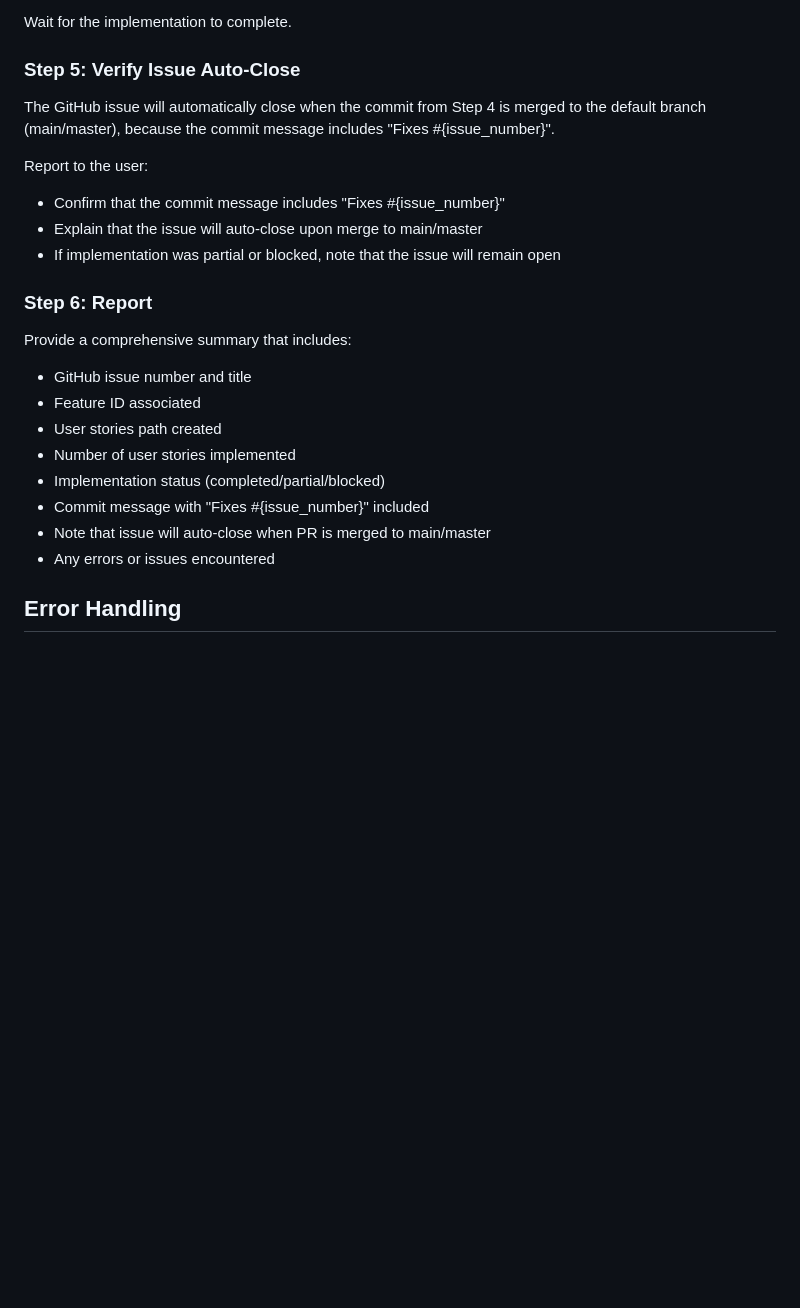
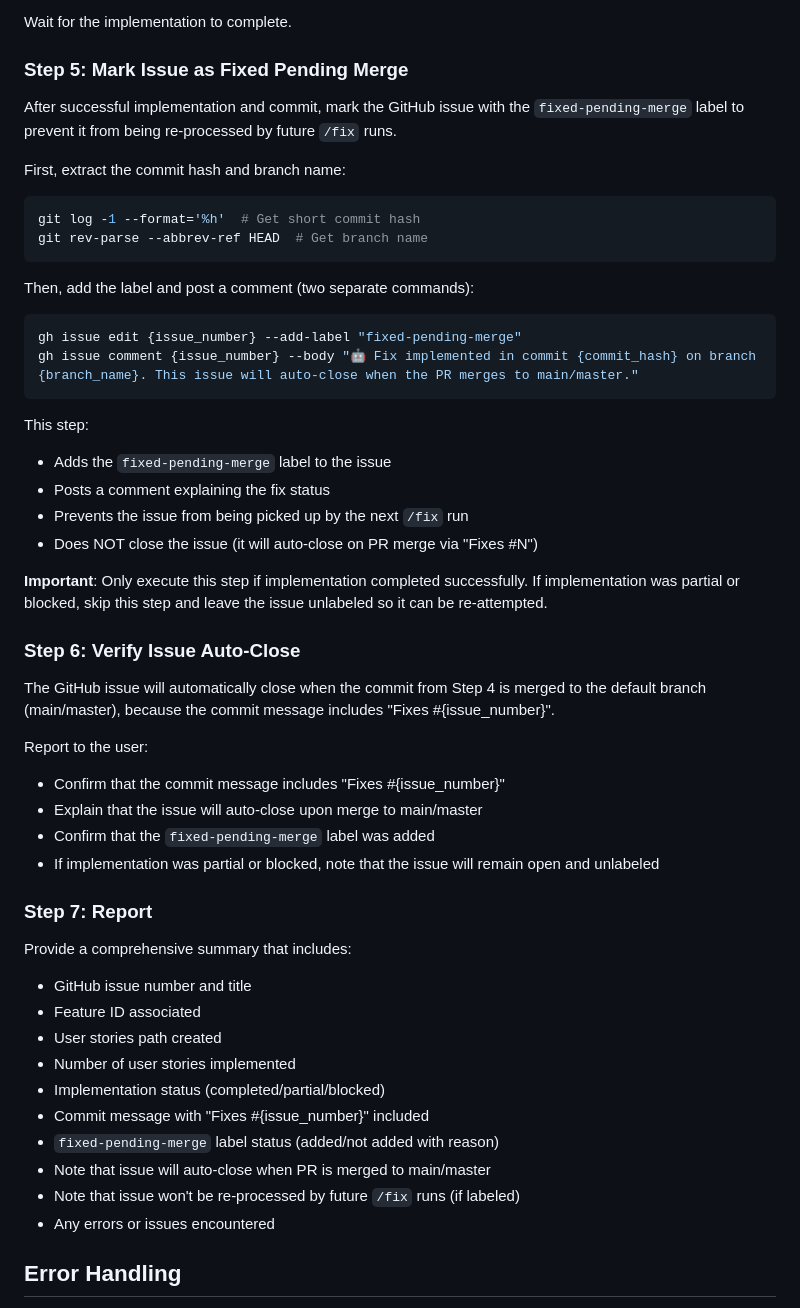
Before and after one commit to EdenCoNz/architecture, a Markdown page: .claude/commands/fix.md, the part around one of its changes. Rendered like a GitHub page; blank space fills up the shorter version.

````diff
--- a/.claude/commands/fix.md
+++ b/.claude/commands/fix.md
@@ -354,16 +403,41 @@ This will:
 
 Wait for the implementation to complete.
 
-### Step 5: Verify Issue Auto-Close
+### Step 5: Mark Issue as Fixed Pending Merge
+
+After successful implementation and commit, mark the GitHub issue with the `fixed-pending-merge` label to prevent it from being re-processed by future `/fix` runs.
+
+First, extract the commit hash and branch name:
+```bash
+git log -1 --format='%h'  # Get short commit hash
+git rev-parse --abbrev-ref HEAD  # Get branch name
+```
+
+Then, add the label and post a comment (two separate commands):
+```bash
+gh issue edit {issue_number} --add-label "fixed-pending-merge"
+gh issue comment {issue_number} --body "🤖 Fix implemented in commit {commit_hash} on branch {branch_name}. This issue will auto-close when the PR merges to main/master."
+```
+
+This step:
+- Adds the `fixed-pending-merge` label to the issue
+- Posts a comment explaining the fix status
+- Prevents the issue from being picked up by the next `/fix` run
+- Does NOT close the issue (it will auto-close on PR merge via "Fixes #N")
+
+**Important**: Only execute this step if implementation completed successfully. If implementation was partial or blocked, skip this step and leave the issue unlabeled so it can be re-attempted.
+
+### Step 6: Verify Issue Auto-Close
 
 The GitHub issue will automatically close when the commit from Step 4 is merged to the default branch (main/master), because the commit message includes "Fixes #{issue_number}".
 
 Report to the user:
 - Confirm that the commit message includes "Fixes #{issue_number}"
 - Explain that the issue will auto-close upon merge to main/master
-- If implementation was partial or blocked, note that the issue will remain open
+- Confirm that the `fixed-pending-merge` label was added
+- If implementation was partial or blocked, note that the issue will remain open and unlabeled
 
-### Step 6: Report
+### Step 7: Report
 
 Provide a comprehensive summary that includes:
 - GitHub issue number and title
@@ -372,7 +446,9 @@ Provide a comprehensive summary that includes:
 - Number of user stories implemented
 - Implementation status (completed/partial/blocked)
 - Commit message with "Fixes #{issue_number}" included
+- `fixed-pending-merge` label status (added/not added with reason)
 - Note that issue will auto-close when PR is merged to main/master
+- Note that issue won't be re-processed by future `/fix` runs (if labeled)
 - Any errors or issues encountered
 
 ## Error Handling
````
Also changed, not shown: other parts of .claude/commands/fix.md (+77 -28 lines).
